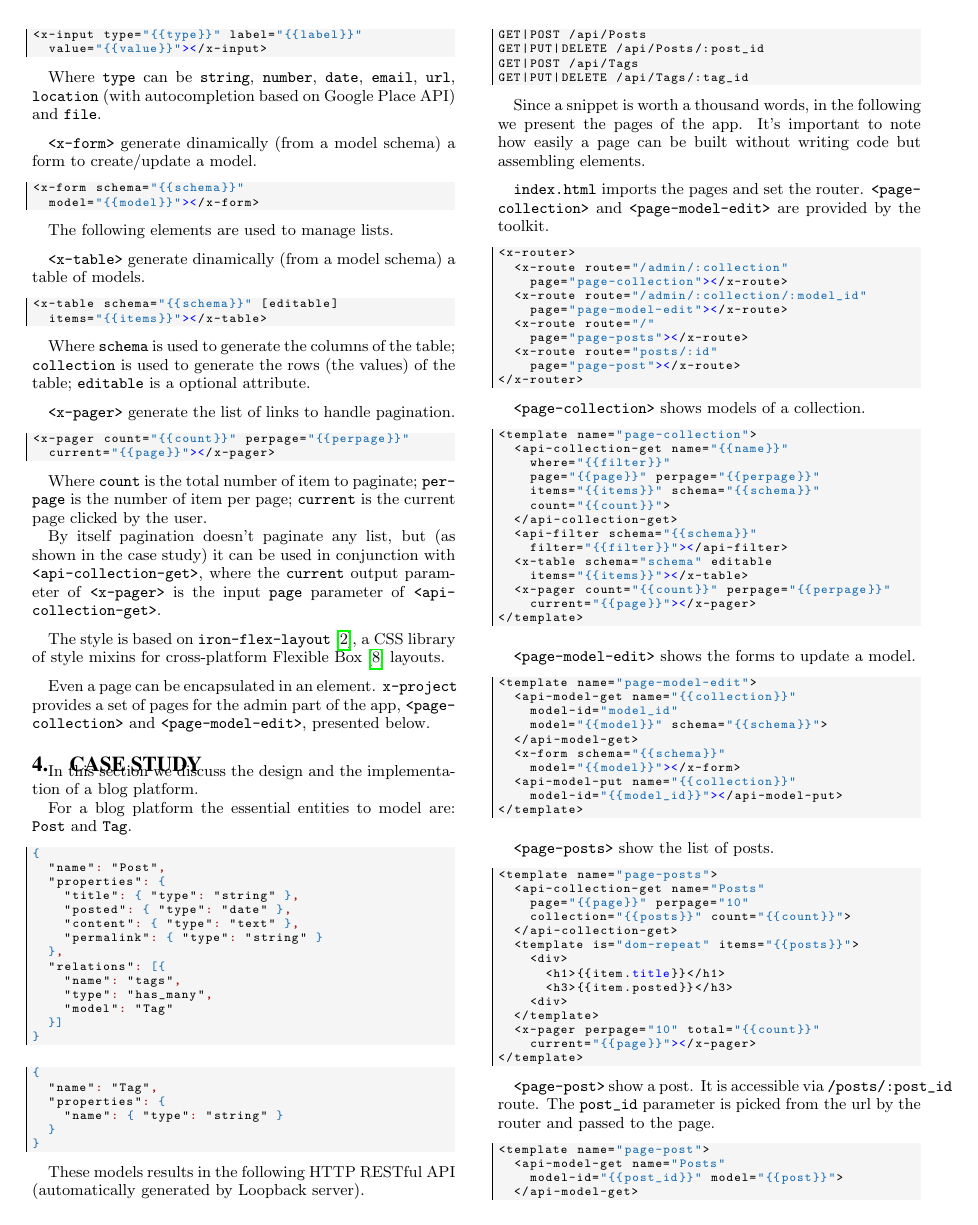
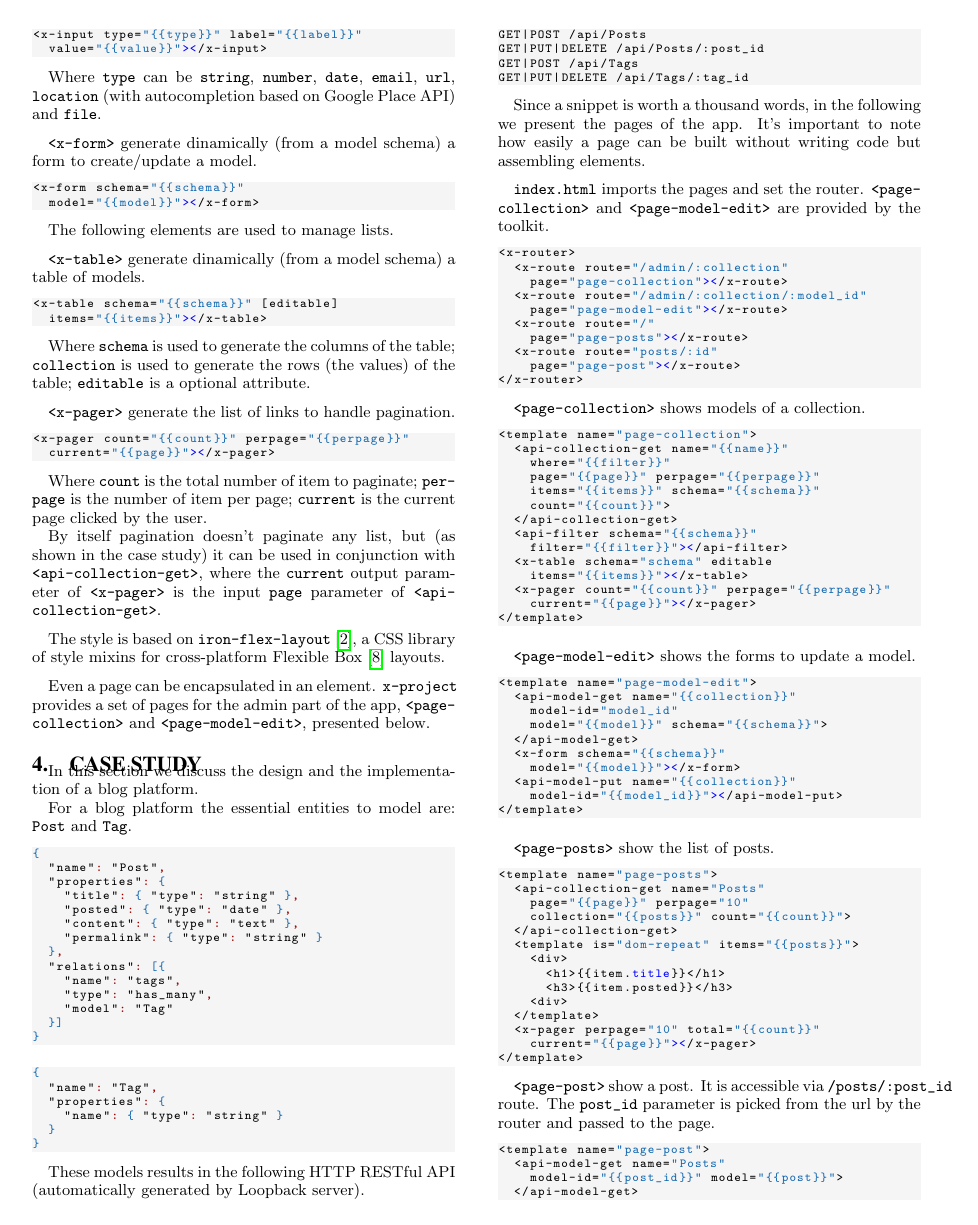
Before and after one commit to cvdlab/x-project-paper, a LaTeX paper (x-project-paper.tex): page 3 of 4. Compiled offline with pdfLaTeX.

Commit message:
fixed code colors

```diff
--- a/x-project-paper.tex
+++ b/x-project-paper.tex
@@ -63,7 +63,7 @@
     % Basic design
     backgroundcolor=\color{background},
     basicstyle={\scriptsize\ttfamily},
-    frame=l,
+    frame=none,
     % Line numbers
     numbers=none,
     % xleftmargin={0.75cm},
@@ -101,6 +101,7 @@
     basicstyle=\scriptsize\ttfamily,
     % Line numbers
     numbers=none,
+    frame=none,
     % numbers=left,
     % numberstyle=\scriptsize,
     % stepnumber=1,
```
Also changed, not shown: x-project-paper.pdf, 1 other file.
